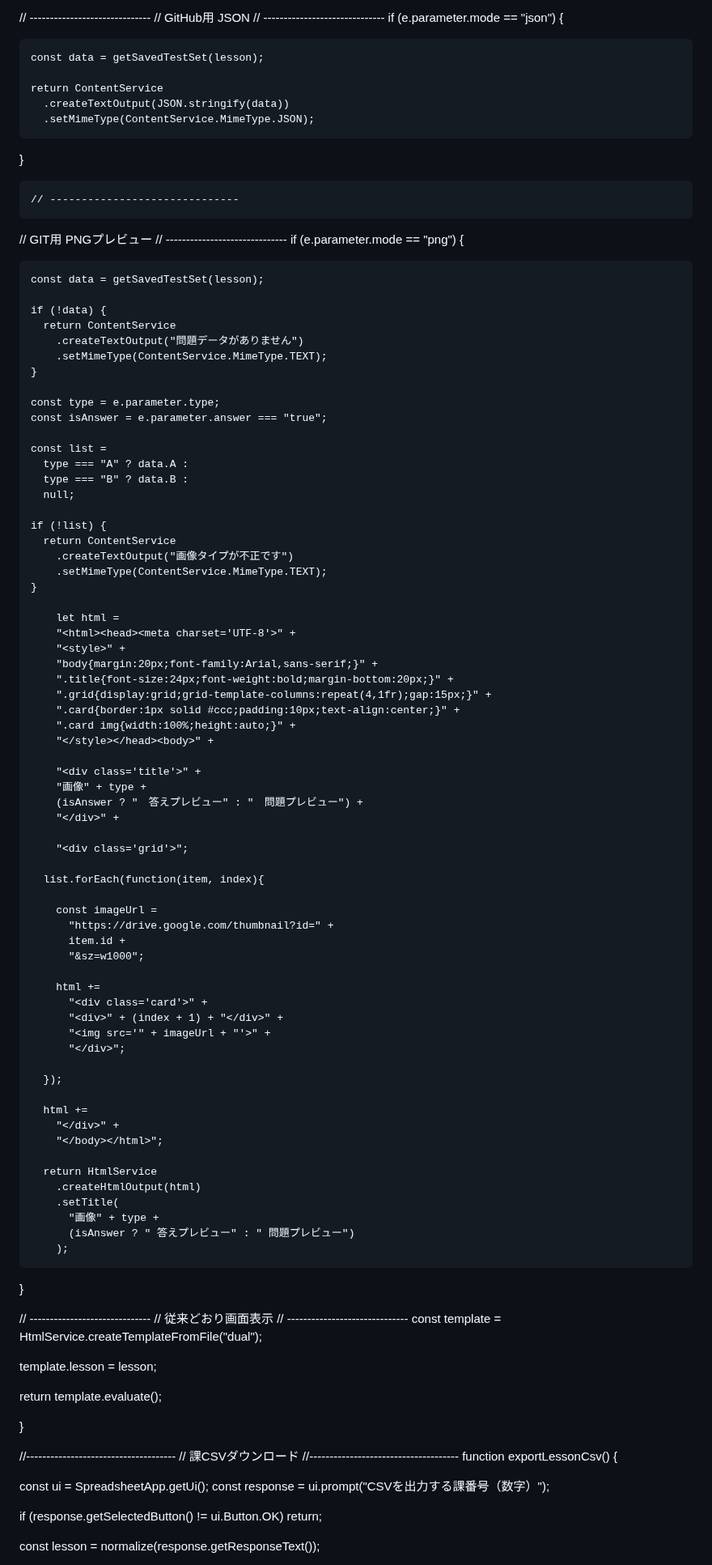
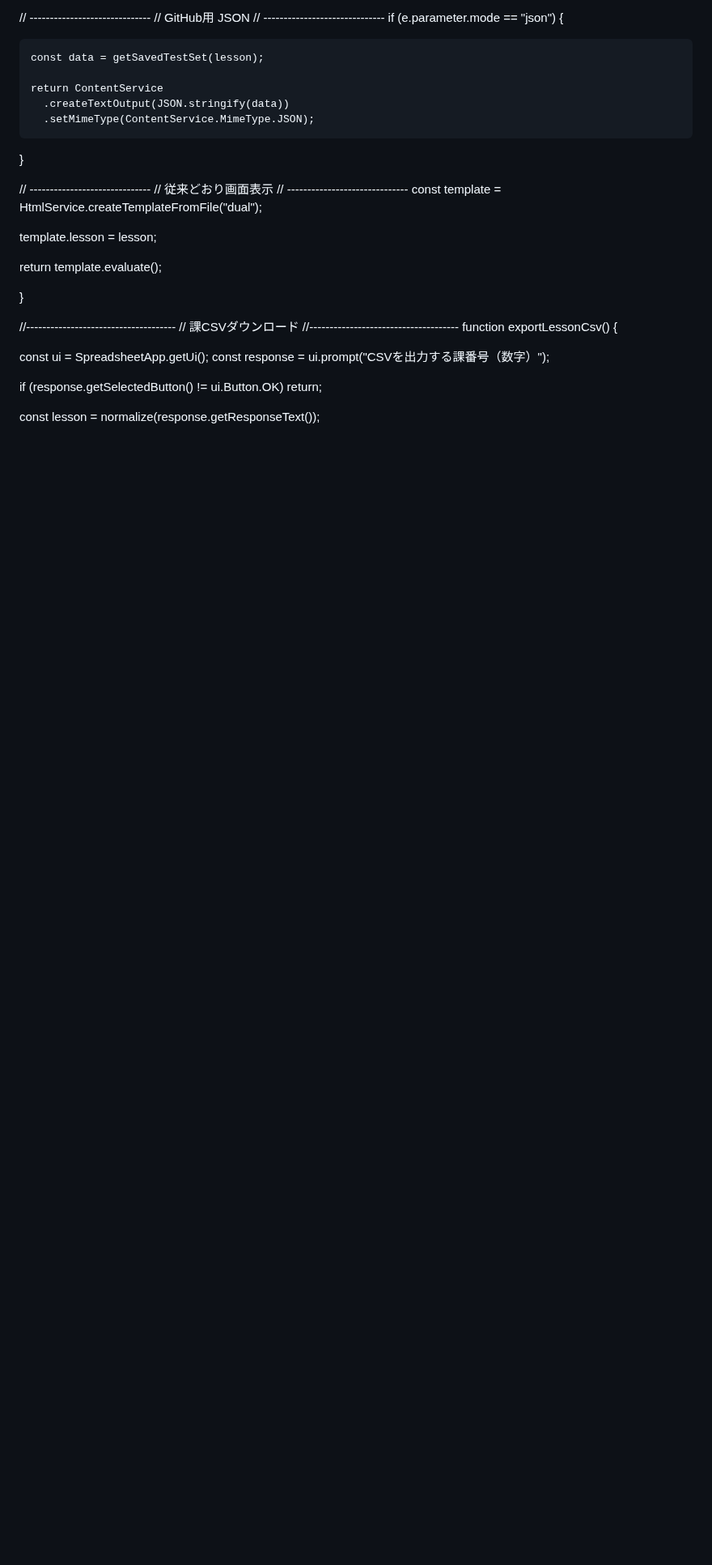
Before and after one commit to kira-nihongo-online/cerebral-cortex, a Markdown page: その他/漢字テストメーカー _GASコード.md, the part around one of its changes. Shown at 81% size. Drawn GitHub-style; blank space fills up the shorter version.

Commit message:
Cerebral Cortex: 漢字テストメーカー _GASコード

```diff
--- a/その他/漢字テストメーカー _GASコード.md
+++ b/その他/漢字テストメーカー _GASコード.md
@@ -187,77 +134,6 @@ function doGet(e){
       .createTextOutput(JSON.stringify(data))
       .setMimeType(ContentService.MimeType.JSON);
 
-  }
-
-    // ------------------------------
-  // GIT用 PNGプレビュー
-  // ------------------------------
-  if (e.parameter.mode == "png") {
-
-    const data = getSavedTestSet(lesson);
-
-    if (!data) {
-      return ContentService
-        .createTextOutput("問題データがありません")
-        .setMimeType(ContentService.MimeType.TEXT);
-    }
-
-    const type = e.parameter.type;
-    const isAnswer = e.parameter.answer === "true";
-
-    const list =
-      type === "A" ? data.A :
-      type === "B" ? data.B :
-      null;
-
-    if (!list) {
-      return ContentService
-        .createTextOutput("画像タイプが不正です")
-        .setMimeType(ContentService.MimeType.TEXT);
-    }
-
-        let html =
-        "<html><head><meta charset='UTF-8'>" +
-        "<style>" +
-        "body{margin:20px;font-family:Arial,sans-serif;}" +
-        ".title{font-size:24px;font-weight:bold;margin-bottom:20px;}" +
-        ".grid{display:grid;grid-template-columns:repeat(4,1fr);gap:15px;}" +
-        ".card{border:1px solid #ccc;padding:10px;text-align:center;}" +
-        ".card img{width:100%;height:auto;}" +
-        "</style></head><body>" +
-
-        "<div class='title'>" +
-        "画像" + type +
-        (isAnswer ? "　答えプレビュー" : "　問題プレビュー") +
-        "</div>" +
-
-        "<div class='grid'>";
-
-      list.forEach(function(item, index){
-
-        const imageUrl =
-          "https://drive.google.com/thumbnail?id=" +
-          item.id +
-          "&sz=w1000";
-
-        html +=
-          "<div class='card'>" +
-          "<div>" + (index + 1) + "</div>" +
-          "<img src='" + imageUrl + "'>" +
-          "</div>";
-
-      });
-
-      html +=
-        "</div>" +
-        "</body></html>";
-
-      return HtmlService
-        .createHtmlOutput(html)
-        .setTitle(
-          "画像" + type +
-          (isAnswer ? " 答えプレビュー" : " 問題プレビュー")
-        );
   }
 
   // ------------------------------
```
Also changed, not shown: other parts of その他/漢字テストメーカー _GASコード.md (+89 -265 lines).
